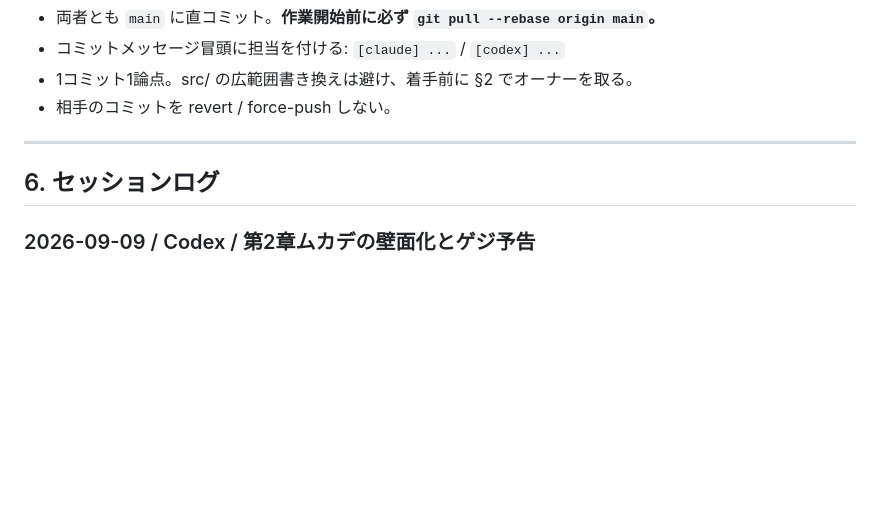
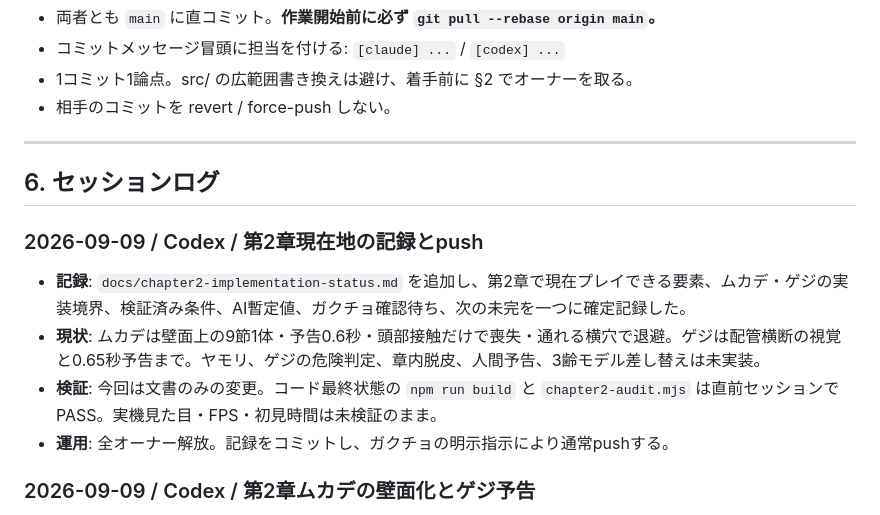
Before and after one commit to akiratsukakoshi/g-survival, a Markdown page: map.md, the part around the change. Drawn GitHub-style; blank space fills up the shorter version.

Commit message:
[codex] Record chapter two implementation status

```diff
--- a/map.md
+++ b/map.md
@@ -136,6 +136,13 @@ Claude Code と Codex(ChatGPT) が共有する作業台帳。**セッション
 ---
 
 ## 6. セッションログ
+### 2026-09-09 / Codex / 第2章現在地の記録とpush
+
+- **記録**: `docs/chapter2-implementation-status.md` を追加し、第2章で現在プレイできる要素、ムカデ・ゲジの実装境界、検証済み条件、AI暫定値、ガクチョ確認待ち、次の未完を一つに確定記録した。
+- **現状**: ムカデは壁面上の9節1体・予告0.6秒・頭部接触だけで喪失・通れる横穴で退避。ゲジは配管横断の視覚と0.65秒予告まで。ヤモリ、ゲジの危険判定、章内脱皮、人間予告、3齢モデル差し替えは未実装。
+- **検証**: 今回は文書のみの変更。コード最終状態の `npm run build` と `chapter2-audit.mjs` は直前セッションでPASS。実機見た目・FPS・初見時間は未検証のまま。
+- **運用**: 全オーナー解放。記録をコミットし、ガクチョの明示指示により通常pushする。
+
 ### 2026-09-09 / Codex / 第2章ムカデの壁面化とゲジ予告
 
 - **ガクチョのpreview指摘を反映**: ムカデを14節の浮遊列から、壁面に接する9節の1体へ縮小。脚と腹部を壁の前面へ寄せた。警戒半径を11→7.5、追跡速度を4.5→3.9（AI暫定値）へ下げ、最初の通過可能横穴を巡回域の直後へ移動し、走って退避できる余地を作った。
```
Also changed, not shown: docs/chapter2-implementation-status.md (added, +34 -0 lines).
